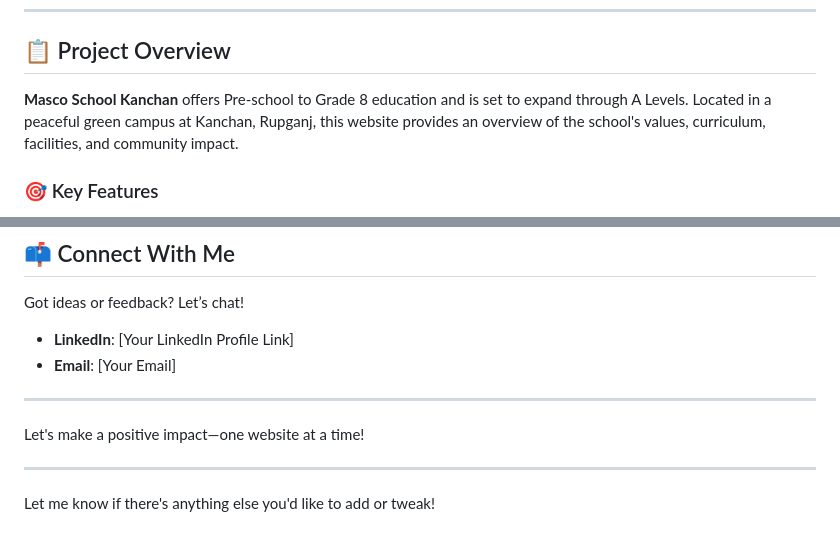
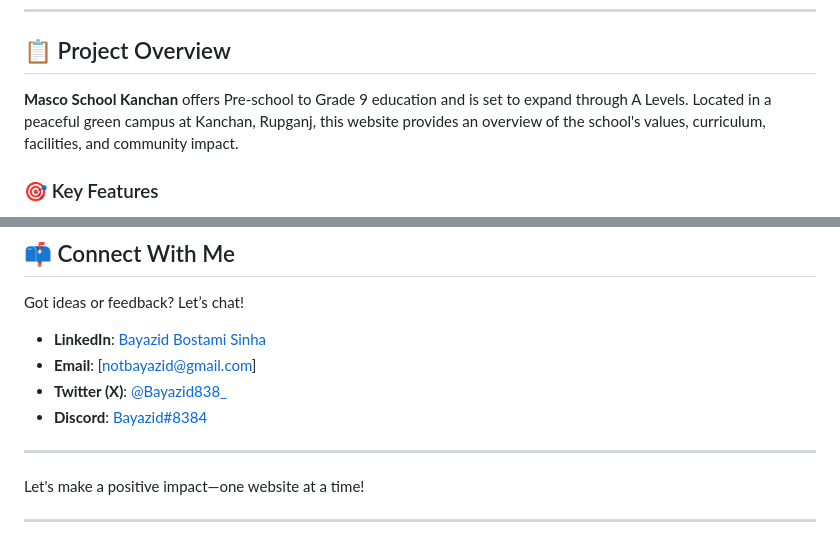
Before and after one commit to Bayazid838/MSK-Website-Protocol-4, a Markdown page: README.md, 2 parts joined by grey strips. Drawn GitHub-style.

```diff
--- a/README.md
+++ b/README.md
@@ -10,7 +10,7 @@ Welcome to the **MSK Protocol #4** website project for **Masco School Kanchan**!
 
 ## 📋 Project Overview
 
-**Masco School Kanchan** offers Pre-school to Grade 8 education and is set to expand through A Levels. Located in a peaceful green campus at Kanchan, Rupganj, this website provides an overview of the school's values, curriculum, facilities, and community impact.
+**Masco School Kanchan** offers Pre-school to Grade 9 education and is set to expand through A Levels. Located in a peaceful green campus at Kanchan, Rupganj, this website provides an overview of the school's values, curriculum, facilities, and community impact.
 
 ### 🎯 Key Features
 
@@ -83,13 +83,13 @@ When I'm not building websites, I’m usually:
 
 Got ideas or feedback? Let’s chat!
 
-- **LinkedIn**: [Your LinkedIn Profile Link]
-- **Email**: [Your Email]
+- **LinkedIn**: [Bayazid Bostami Sinha](https://www.linkedin.com/in/bayazid-bostami-sinha-83b497311/)
+- **Email**: [notbayazid@gmail.com]
+- **Twitter (X)**: [@Bayazid838_](https://x.com/Bayazid838_)
+- **Discord**: [Bayazid#8384](https://discord.com/users/916961898153529374)
 
 ---
 
 Let's make a positive impact—one website at a time!
 
 ---
-
-Let me know if there's anything else you'd like to add or tweak!
```
